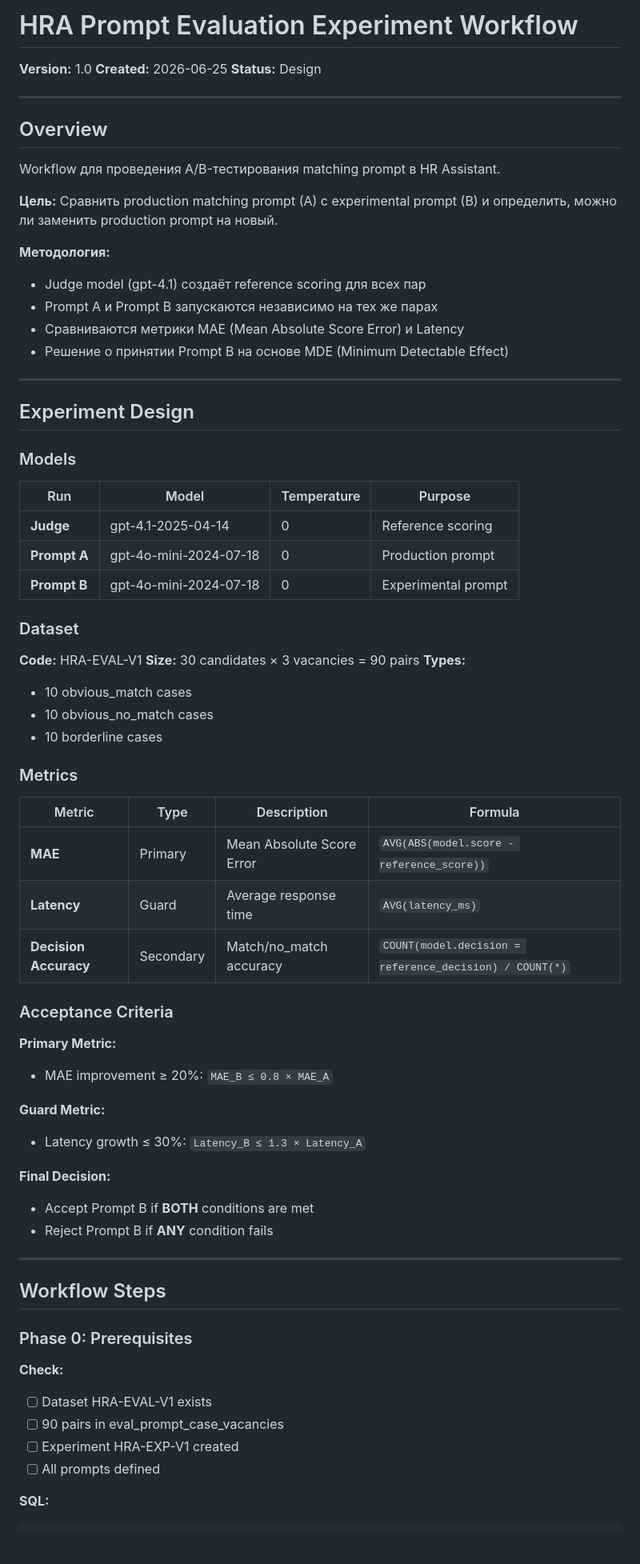
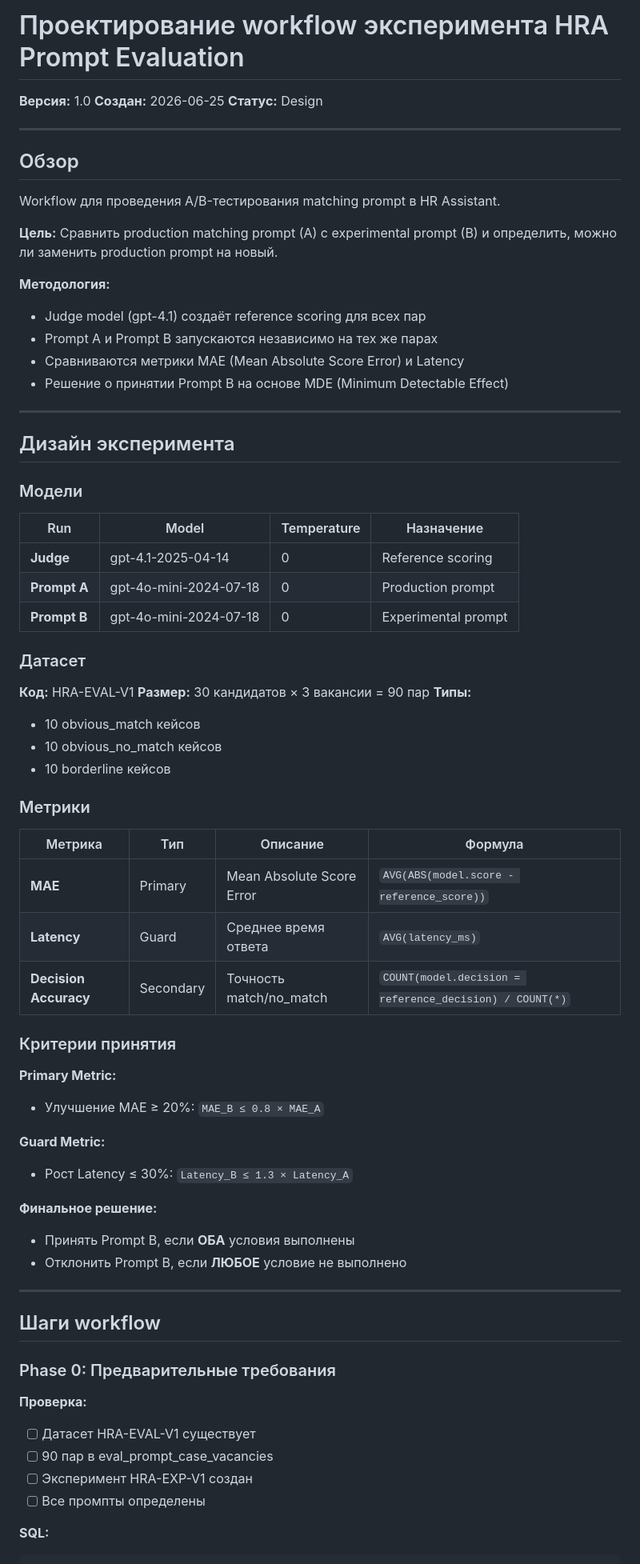
Before and after one commit to AlexLvGulyaev/HR-Assistant, a Markdown page: docs/prompt_evaluation/WORKFLOW_DESIGN.md, the part around one of its changes. Shown at 80% size. GitHub-like rendering; blank space fills up the shorter version.

````diff
--- a/docs/prompt_evaluation/WORKFLOW_DESIGN.md
+++ b/docs/prompt_evaluation/WORKFLOW_DESIGN.md
@@ -1,12 +1,12 @@
-# HRA Prompt Evaluation Experiment Workflow
+# Проектирование workflow эксперимента HRA Prompt Evaluation
 
-**Version:** 1.0
-**Created:** 2026-06-25
-**Status:** Design
+**Версия:** 1.0
+**Создан:** 2026-06-25
+**Статус:** Design
 
 ---
 
-## Overview
+## Обзор
 
 Workflow для проведения A/B-тестирования matching prompt в HR Assistant.
 
@@ -20,56 +20,56 @@ Workflow для проведения A/B-тестирования matching promp
 
 ---
 
-## Experiment Design
+## Дизайн эксперимента
 
-### Models
+### Модели
 
-| Run | Model | Temperature | Purpose |
+| Run | Model | Temperature | Назначение |
 |-----|-------|-------------|---------|
 | **Judge** | gpt-4.1-2025-04-14 | 0 | Reference scoring |
 | **Prompt A** | gpt-4o-mini-2024-07-18 | 0 | Production prompt |
 | **Prompt B** | gpt-4o-mini-2024-07-18 | 0 | Experimental prompt |
 
-### Dataset
+### Датасет
 
-**Code:** HRA-EVAL-V1
-**Size:** 30 candidates × 3 vacancies = 90 pairs
-**Types:**
-- 10 obvious_match cases
-- 10 obvious_no_match cases
-- 10 borderline cases
+**Код:** HRA-EVAL-V1
+**Размер:** 30 кандидатов × 3 вакансии = 90 пар
+**Типы:**
+- 10 obvious_match кейсов
+- 10 obvious_no_match кейсов
+- 10 borderline кейсов
 
-### Metrics
+### Метрики
 
-| Metric | Type | Description | Formula |
+| Метрика | Тип | Описание | Формула |
 |--------|------|-------------|---------|
 | **MAE** | Primary | Mean Absolute Score Error | `AVG(ABS(model.score - reference_score))` |
-| **Latency** | Guard | Average response time | `AVG(latency_ms)` |
-| **Decision Accuracy** | Secondary | Match/no_match accuracy | `COUNT(model.decision = reference_decision) / COUNT(*)` |
+| **Latency** | Guard | Среднее время ответа | `AVG(latency_ms)` |
+| **Decision Accuracy** | Secondary | Точность match/no_match | `COUNT(model.decision = reference_decision) / COUNT(*)` |
 
-### Acceptance Criteria
+### Критерии принятия
 
 **Primary Metric:**
-- MAE improvement ≥ 20%: `MAE_B ≤ 0.8 × MAE_A`
+- Улучшение MAE ≥ 20%: `MAE_B ≤ 0.8 × MAE_A`
 
 **Guard Metric:**
-- Latency growth ≤ 30%: `Latency_B ≤ 1.3 × Latency_A`
+- Рост Latency ≤ 30%: `Latency_B ≤ 1.3 × Latency_A`
 
-**Final Decision:**
-- Accept Prompt B if **BOTH** conditions are met
-- Reject Prompt B if **ANY** condition fails
+**Финальное решение:**
+- Принять Prompt B, если **ОБА** условия выполнены
+- Отклонить Prompt B, если **ЛЮБОЕ** условие не выполнено
 
 ---
 
-## Workflow Steps
+## Шаги workflow
 
-### Phase 0: Prerequisites
+### Phase 0: Предварительные требования
 
-**Check:**
-- [ ] Dataset HRA-EVAL-V1 exists
-- [ ] 90 pairs in eval_prompt_case_vacancies
-- [ ] Experiment HRA-EXP-V1 created
-- [ ] All prompts defined
+**Проверка:**
+- [ ] Датасет HRA-EVAL-V1 существует
+- [ ] 90 пар в eval_prompt_case_vacancies
+- [ ] Эксперимент HRA-EXP-V1 создан
+- [ ] Все промпты определены
 
 **SQL:**
 ```sql
````
Also changed, not shown: other parts of docs/prompt_evaluation/WORKFLOW_DESIGN.md (+69 -81 lines).
